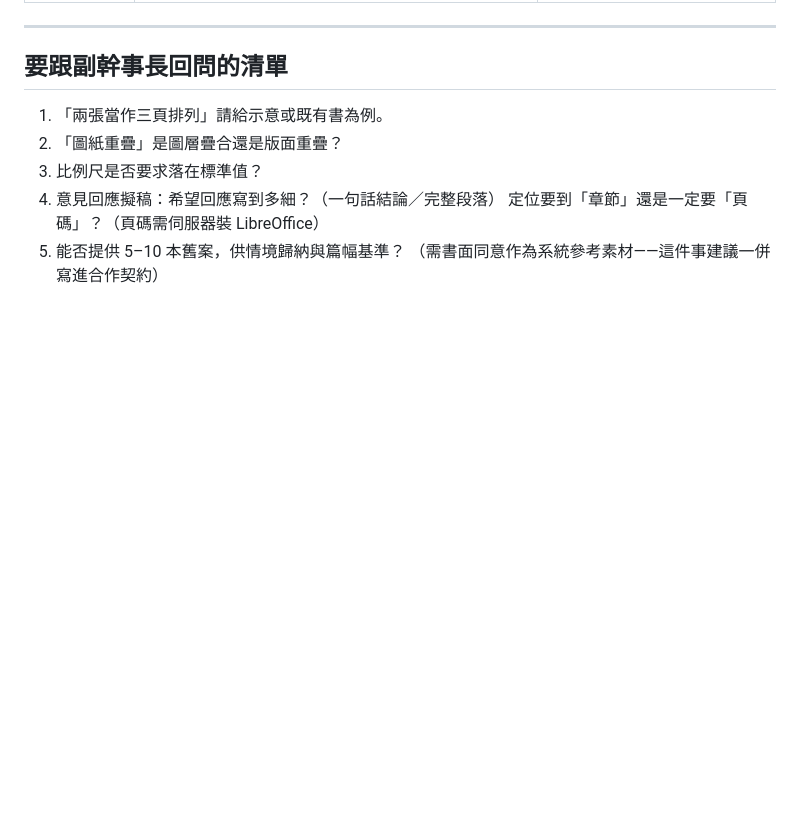
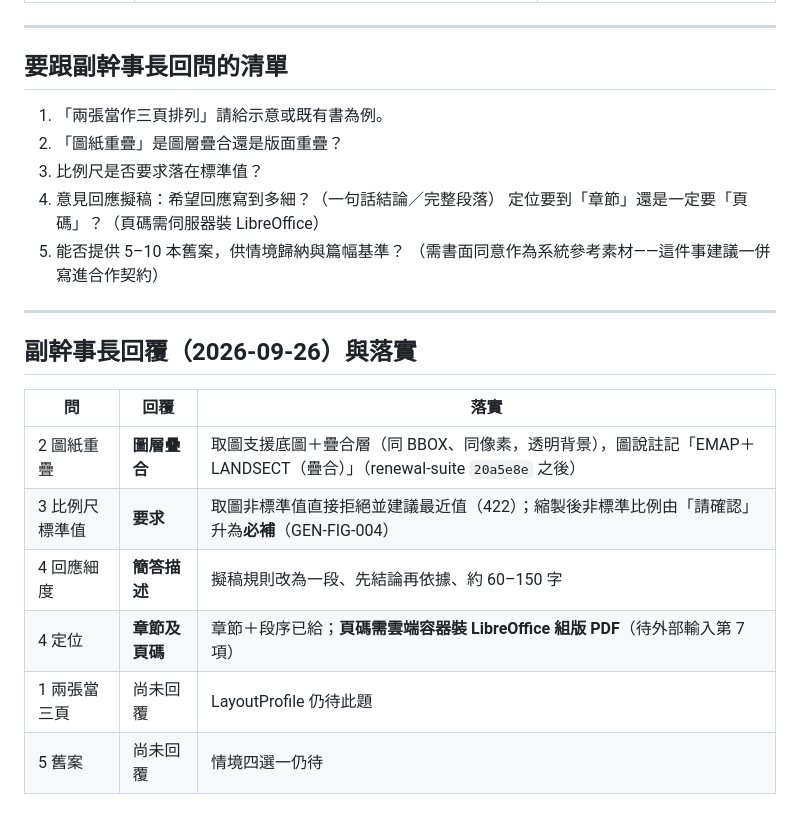
Before and after one commit to jeff5242/webapp-city-reframe-audition, a Markdown page: docs/會議缺口評估_副幹事長_20260923.md, the part around the change. Drawn GitHub-style; blank space fills up the shorter version.

Commit message:
docs: 副幹事長 09-26 回覆與落實紀錄
Co-Authored-By: Claude Fable 5.1 <noreply@anthropic.com>
Claude-Session: https://claude.ai/code/session_01EjgMnjhCKcmVouXWjYdqU9

```diff
--- a/docs/會議缺口評估_副幹事長_20260923.md
+++ b/docs/會議缺口評估_副幹事長_20260923.md
@@ -240,3 +240,17 @@ A3 橫式輸出、比例尺受控計算、2-up 併頁——上週才完成，而
    定位要到「章節」還是一定要「頁碼」？（頁碼需伺服器裝 LibreOffice）
 5. 能否提供 5–10 本舊案，供情境歸納與篇幅基準？
    （需書面同意作為系統參考素材——這件事建議一併寫進合作契約）
+
+
+---
+
+## 副幹事長回覆（2026-09-26）與落實
+
+| 問 | 回覆 | 落實 |
+|---|---|---|
+| 2 圖紙重疊 | **圖層疊合** | 取圖支援底圖＋疊合層（同 BBOX、同像素，透明背景），圖說註記「EMAP＋LANDSECT（疊合）」（renewal-suite `20a5e8e` 之後） |
+| 3 比例尺標準值 | **要求** | 取圖非標準值直接拒絕並建議最近值（422）；縮製後非標準比例由「請確認」升為**必補**（GEN-FIG-004） |
+| 4 回應細度 | **簡答描述** | 擬稿規則改為一段、先結論再依據、約 60–150 字 |
+| 4 定位 | **章節及頁碼** | 章節＋段序已給；**頁碼需雲端容器裝 LibreOffice 組版 PDF**（待外部輸入第 7 項） |
+| 1 兩張當三頁 | 尚未回覆 | LayoutProfile 仍待此題 |
+| 5 舊案 | 尚未回覆 | 情境四選一仍待 |
```
